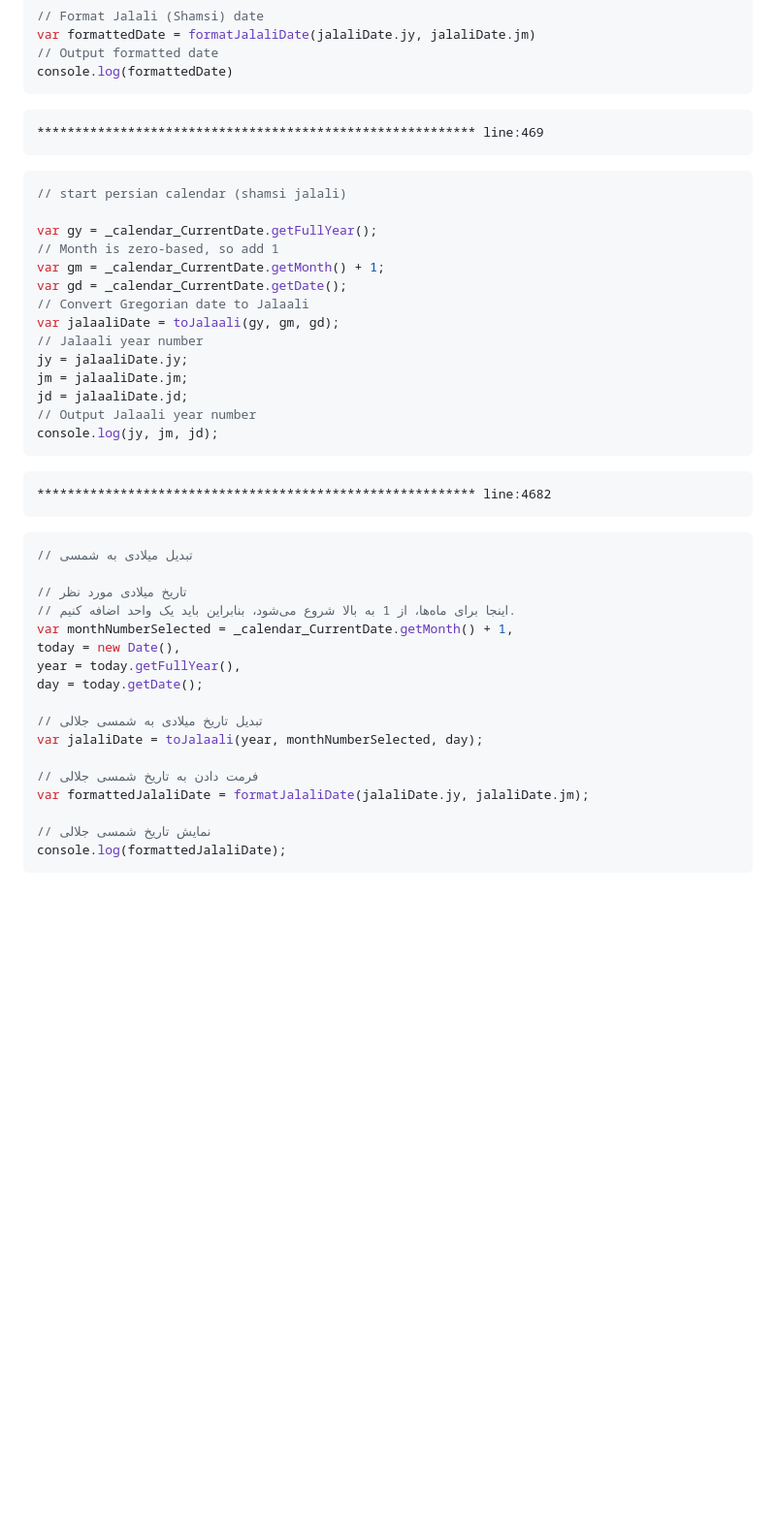
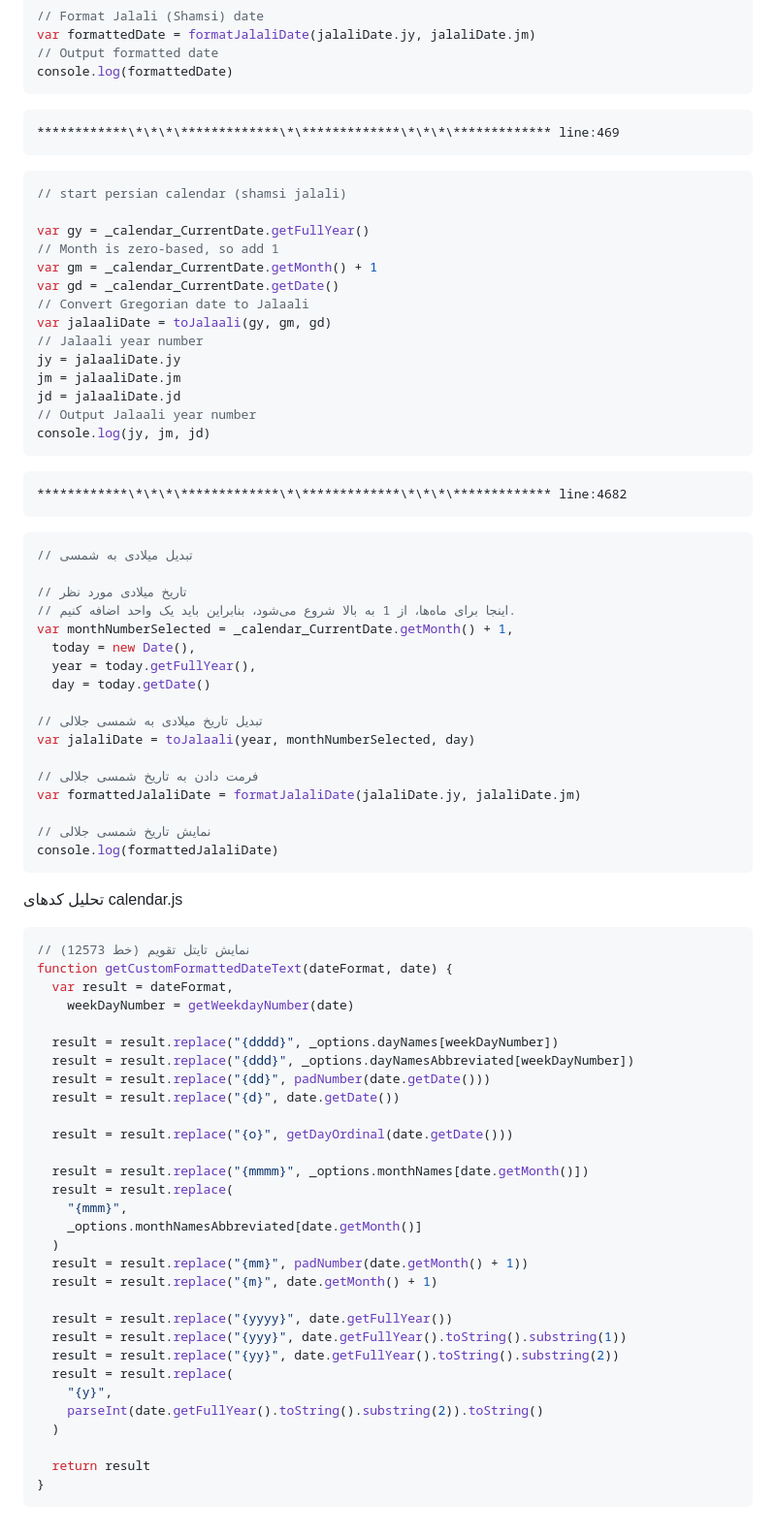
Before and after one commit to omidmaroofi/calander, a Markdown page: README.md, the part around one of its changes. Shown at 97% size. Drawn GitHub-style; blank space fills up the shorter version.

````diff
--- a/README.md
+++ b/README.md
@@ -86,44 +88,81 @@ console.log(formattedDate)
 ```
 
 ```markdown
-********************************************************** line:469
+************\*\*\*\*************\*\*************\*\*\*\************* line:469
 ```
+
 ```javascript
 // start persian calendar (shamsi jalali)
 
-var gy = _calendar_CurrentDate.getFullYear();
+var gy = _calendar_CurrentDate.getFullYear()
 // Month is zero-based, so add 1
-var gm = _calendar_CurrentDate.getMonth() + 1;
-var gd = _calendar_CurrentDate.getDate();
+var gm = _calendar_CurrentDate.getMonth() + 1
+var gd = _calendar_CurrentDate.getDate()
 // Convert Gregorian date to Jalaali
-var jalaaliDate = toJalaali(gy, gm, gd);
+var jalaaliDate = toJalaali(gy, gm, gd)
 // Jalaali year number
-jy = jalaaliDate.jy;
-jm = jalaaliDate.jm;
-jd = jalaaliDate.jd;
+jy = jalaaliDate.jy
+jm = jalaaliDate.jm
+jd = jalaaliDate.jd
 // Output Jalaali year number
-console.log(jy, jm, jd);
+console.log(jy, jm, jd)
 ```
 
 ```markdown
-********************************************************** line:4682
+************\*\*\*\*************\*\*************\*\*\*\************* line:4682
 ```
+
 ```javascript
 // تبدیل میلادی به شمسی
 
 // تاریخ میلادی مورد نظر
 // اینجا برای ماه‌ها، از 1 به بالا شروع می‌شود، بنابراین باید یک واحد اضافه کنیم.
 var monthNumberSelected = _calendar_CurrentDate.getMonth() + 1,
-today = new Date(),
-year = today.getFullYear(),
-day = today.getDate();
+  today = new Date(),
+  year = today.getFullYear(),
+  day = today.getDate()
 
 // تبدیل تاریخ میلادی به شمسی جلالی
-var jalaliDate = toJalaali(year, monthNumberSelected, day);
+var jalaliDate = toJalaali(year, monthNumberSelected, day)
 
 // فرمت دادن به تاریخ شمسی جلالی
-var formattedJalaliDate = formatJalaliDate(jalaliDate.jy, jalaliDate.jm);
+var formattedJalaliDate = formatJalaliDate(jalaliDate.jy, jalaliDate.jm)
 
 // نمایش تاریخ شمسی جلالی
-console.log(formattedJalaliDate);
+console.log(formattedJalaliDate)
 ```
+
+تحلیل کدهای calendar.js
+
+```javascript
+// نمایش تایتل تقویم (خط 12573)
+function getCustomFormattedDateText(dateFormat, date) {
+  var result = dateFormat,
+    weekDayNumber = getWeekdayNumber(date)
+
+  result = result.replace("{dddd}", _options.dayNames[weekDayNumber])
+  result = result.replace("{ddd}", _options.dayNamesAbbreviated[weekDayNumber])
+  result = result.replace("{dd}", padNumber(date.getDate()))
+  result = result.replace("{d}", date.getDate())
+
+  result = result.replace("{o}", getDayOrdinal(date.getDate()))
+
+  result = result.replace("{mmmm}", _options.monthNames[date.getMonth()])
+  result = result.replace(
+    "{mmm}",
+    _options.monthNamesAbbreviated[date.getMonth()]
+  )
+  result = result.replace("{mm}", padNumber(date.getMonth() + 1))
+  result = result.replace("{m}", date.getMonth() + 1)
+
+  result = result.replace("{yyyy}", date.getFullYear())
+  result = result.replace("{yyy}", date.getFullYear().toString().substring(1))
+  result = result.replace("{yy}", date.getFullYear().toString().substring(2))
+  result = result.replace(
+    "{y}",
+    parseInt(date.getFullYear().toString().substring(2)).toString()
+  )
+
+  return result
+}
+```
````
Also changed, not shown: other parts of README.md (+8 -6 lines).
